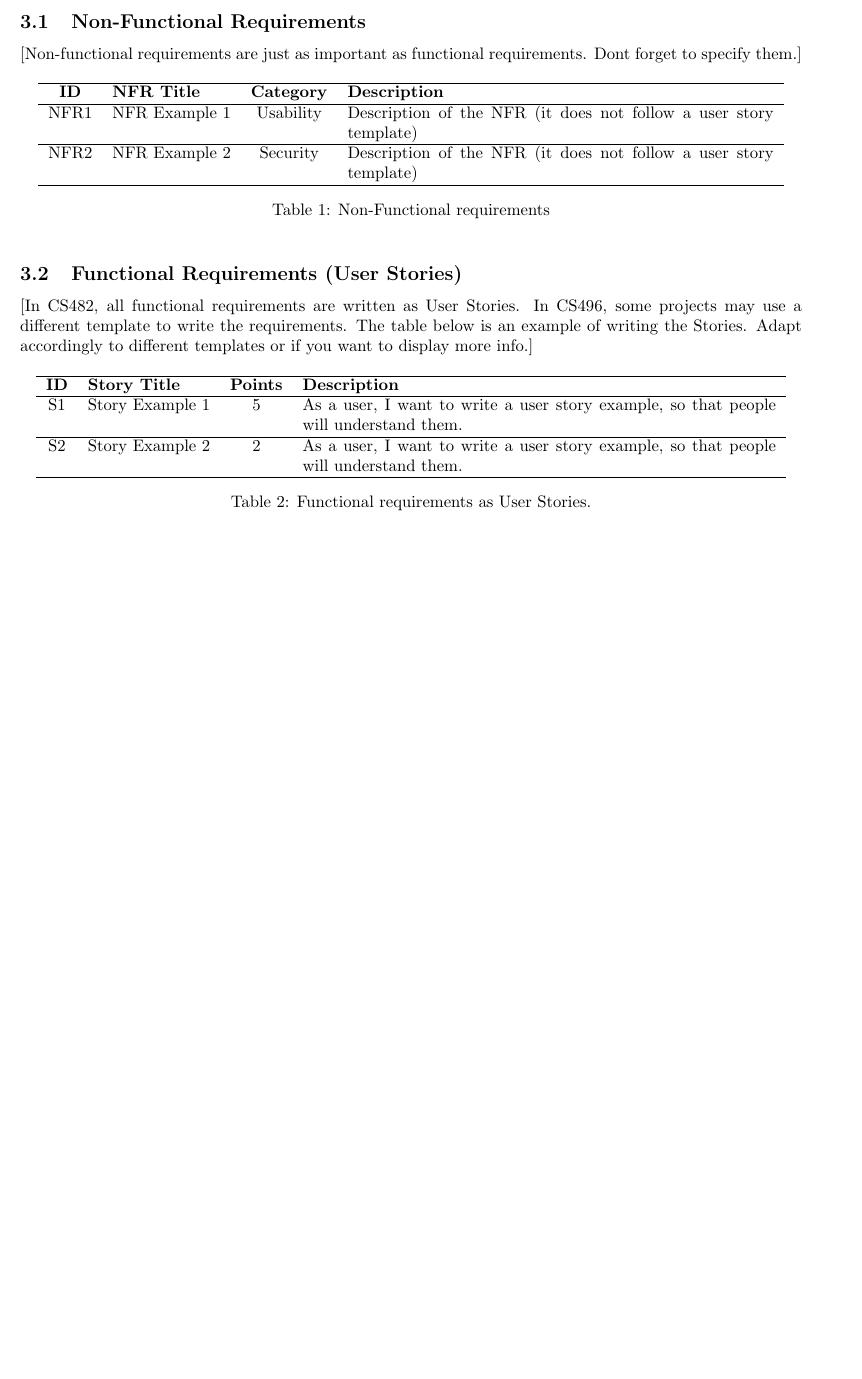
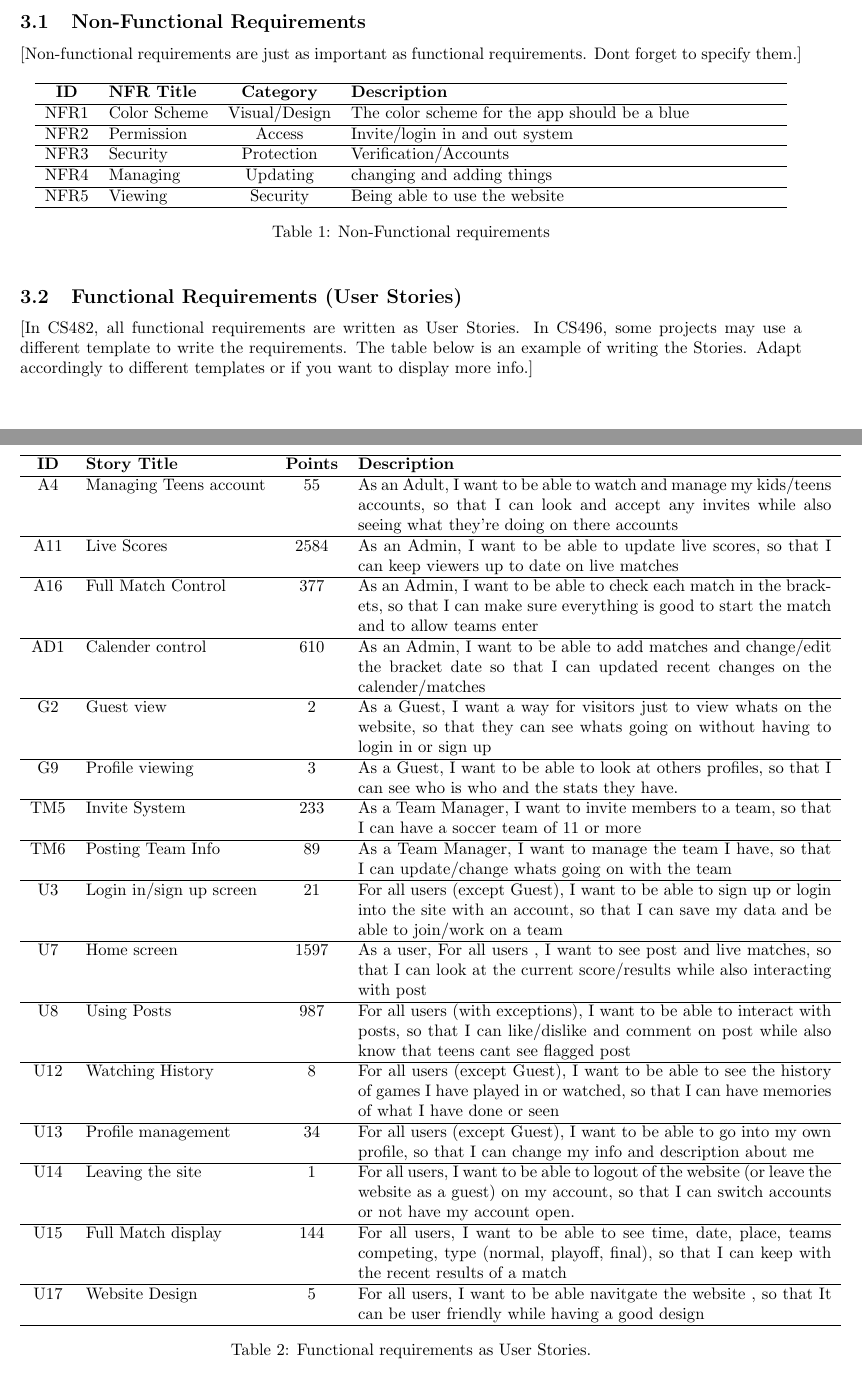
Before and after one commit to SREEMT/SWE-Football-Manager-Project, a LaTeX document (docs/main-SE.tex): part of page 2 of 7 before the commit and two parts of pages 2 and 3 of 8 after it, the two joined at a grey line, cut so that both start at the same text, the shorter picture padded with empty space. Compiled offline with pdfLaTeX.

Commit message:
Edited section 3.1 and 3.2

```diff
--- a/docs/main-SE.tex
+++ b/docs/main-SE.tex
@@ -63,8 +63,11 @@ By sharing this client information and the rest of this document, you are statin
 \hline
 \textbf{ID} & \textbf{NFR Title} & \textbf{Category} & \textbf{Description} \\
 \hline
-NFR1 & NFR Example 1 & Usability & Description of the NFR (it does not follow a user story template) \\ \hline
-NFR2 & NFR Example 2 & Security & Description of the NFR (it does not follow a user story template) \\ \hline
+NFR1 & Color Scheme & Visual/Design & The color scheme for the app should be a blue \\ \hline
+NFR2 & Permission & Access & Invite/login in and out system \\ \hline
+NFR3 & Security & Protection & Verification/Accounts \\ \hline
+NFR4 & Managing & Updating  & changing and adding things  \\ \hline
+NFR5 & Viewing & Security & Being able to use the website \\ \hline
 \end{tabular}
 \caption{Non-Functional requirements}
 \end{table}
@@ -72,6 +75,7 @@ NFR2 & NFR Example 2 & Security & Description of the NFR (it does not follow a u
 
 \subsection{Functional Requirements (User Stories)}
 [In CS482, all functional requirements are written as User Stories. In CS496, some projects may use a different template to write the requirements. The table below is an example of writing the Stories. Adapt accordingly to different templates or if you want to display more info.]
+\newpage
 
 \begin{table}[h!]
 \centering
@@ -79,8 +83,37 @@ NFR2 & NFR Example 2 & Security & Description of the NFR (it does not follow a u
 \hline
 \textbf{ID} & \textbf{Story Title} & \textbf{Points} & \textbf{Description} \\
 \hline
-S1 & Story Example 1 & 5 & As a user, I want to write a user story example, so that people will understand them. \\ \hline
-S2 & Story Example 2 & 2 & As a user, I want to write a user story example, so that people will understand them. \\ \hline
+A4 & Managing Teens account & 55 & As an Adult, I want to be able to watch and manage my kids/teens accounts, so that I can look and accept any invites while also seeing what they're doing on there accounts \\ \hline
+A11 & Live Scores & 2584 & As an Admin, I want to be able to update live scores, so that I can keep viewers up to date on live matches
+\\ \hline
+A16 & Full Match Control & 377 & As an Admin, I want to be able to check each match in the brackets, so that I can make sure everything is good to start the match and to allow teams enter
+\\ \hline
+AD1 & Calender control & 610 & As an Admin, I want to be able to add matches and change/edit the bracket date so that I can updated recent changes on the calender/matches
+\\ \hline
+G2 & Guest view & 2 & As a Guest, I want a way for visitors just to view whats on the website, so that they can see whats going on without having to login in or sign up \\ \hline
+G9 & Profile viewing & 3 & As a Guest, I want to be able to look at others profiles, so that I can see who is who and the stats they have.
+\\ \hline
+TM5 & Invite System & 233 & As a Team Manager, I want to invite members to a team, so that I can have a soccer team of 11 or more
+\\ \hline
+TM6 & Posting Team Info & 89 & As a Team Manager, I want to manage the team I have, so that I can update/change whats going on with the team
+\\ \hline
+U3 & Login in/sign up screen & 21 & For all users (except Guest), I want to be able to sign up or login into the site with an account, so that I can save my data and be able to join/work on a team
+\\ \hline
+U7 & Home screen & 1597 & As a user, For all users , I want to see post and live matches, so that I can look at the current score/results while also interacting with post
+\\ \hline
+U8 & Using Posts & 987 & For all users (with exceptions), I want to be able to interact with posts, so that I can like/dislike and comment on post while also know that teens cant see flagged post
+\\ \hline
+U12 & Watching History & 8 & For all users (except Guest), I want to be able to see the history of games I have played in or watched, so that I can have memories of what I have done or seen
+\\ \hline
+U13 & Profile management & 34 & For all users (except Guest), I want to be able to go into my own profile, so that I can change my info and description about me
+\\ \hline
+U14 & Leaving the site & 1 & For all users, I want to be able to logout of the website (or leave the website as a guest) on my account, so that I can switch accounts or not have my account open.
+\\ \hline
+U15 & Full Match display & 144 & For all users, I want to be able to see time, date, place, teams competing, type (normal, playoff, final), so that I can keep with the recent results of a match
+\\ \hline
+U17 & Website Design & 5 & For all users, I want to be able navitgate the website , so that It can be user friendly while having a good design
+\\ \hline
+
 
 \end{tabular}
 \caption{Functional requirements as User Stories.}
```
